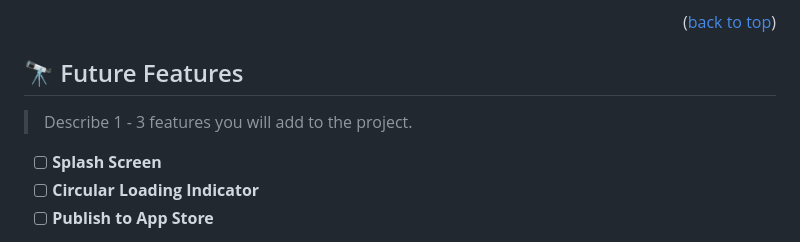
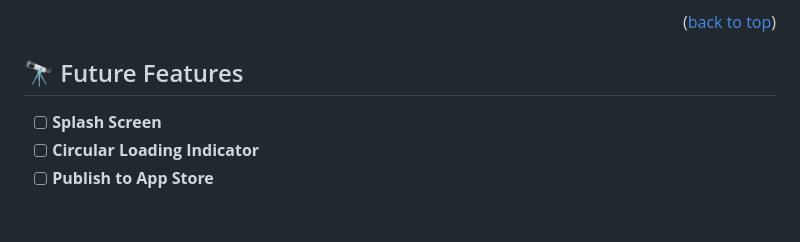
Before and after one commit to Alusp/real-estate-mobile-app, a Markdown page: README.md, the part around the change. Drawn GitHub-style; blank space fills up the shorter version.

```diff
--- a/README.md
+++ b/README.md
@@ -171,7 +171,6 @@ Play Store and App Store
 
 ## 🔭 Future Features <a name="future-features"></a>
 
-> Describe 1 - 3 features you will add to the project.
 
 - [ ] **Splash Screen**
 - [ ] **Circular Loading Indicator**
```
